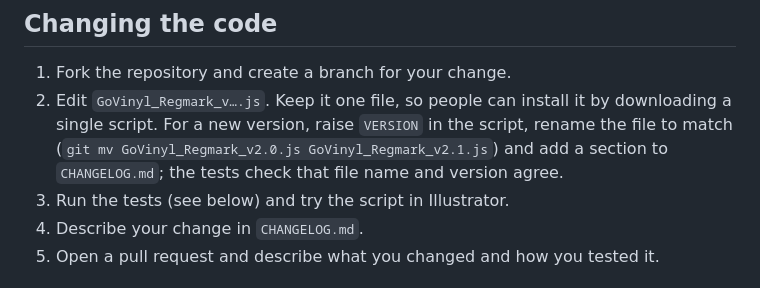
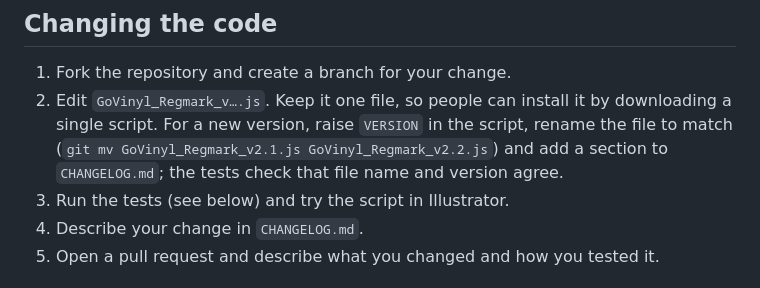
Before and after one commit to vankruiningen/govinyl-regmark, a Markdown page: CONTRIBUTING.md, the part around the change. GitHub-like rendering.

```diff
--- a/CONTRIBUTING.md
+++ b/CONTRIBUTING.md
@@ -7,7 +7,7 @@ Use [Issues](https://github.com/vankruiningen/govinyl-regmark/issues/new/choose)
 
 ## Changing the code
 1. Fork the repository and create a branch for your change.
-2. Edit `GoVinyl_Regmark_v….js`. Keep it one file, so people can install it by downloading a single script. For a new version, raise `VERSION` in the script, rename the file to match (`git mv GoVinyl_Regmark_v2.0.js GoVinyl_Regmark_v2.1.js`) and add a section to `CHANGELOG.md`; the tests check that file name and version agree.
+2. Edit `GoVinyl_Regmark_v….js`. Keep it one file, so people can install it by downloading a single script. For a new version, raise `VERSION` in the script, rename the file to match (`git mv GoVinyl_Regmark_v2.1.js GoVinyl_Regmark_v2.2.js`) and add a section to `CHANGELOG.md`; the tests check that file name and version agree.
 3. Run the tests (see below) and try the script in Illustrator.
 4. Describe your change in `CHANGELOG.md`.
 5. Open a pull request and describe what you changed and how you tested it.
```
Also changed, not shown: CHANGELOG.md (+5 -0 lines), README.md (+3 -3 lines), docs/dialog.jpg, 3 other files.
